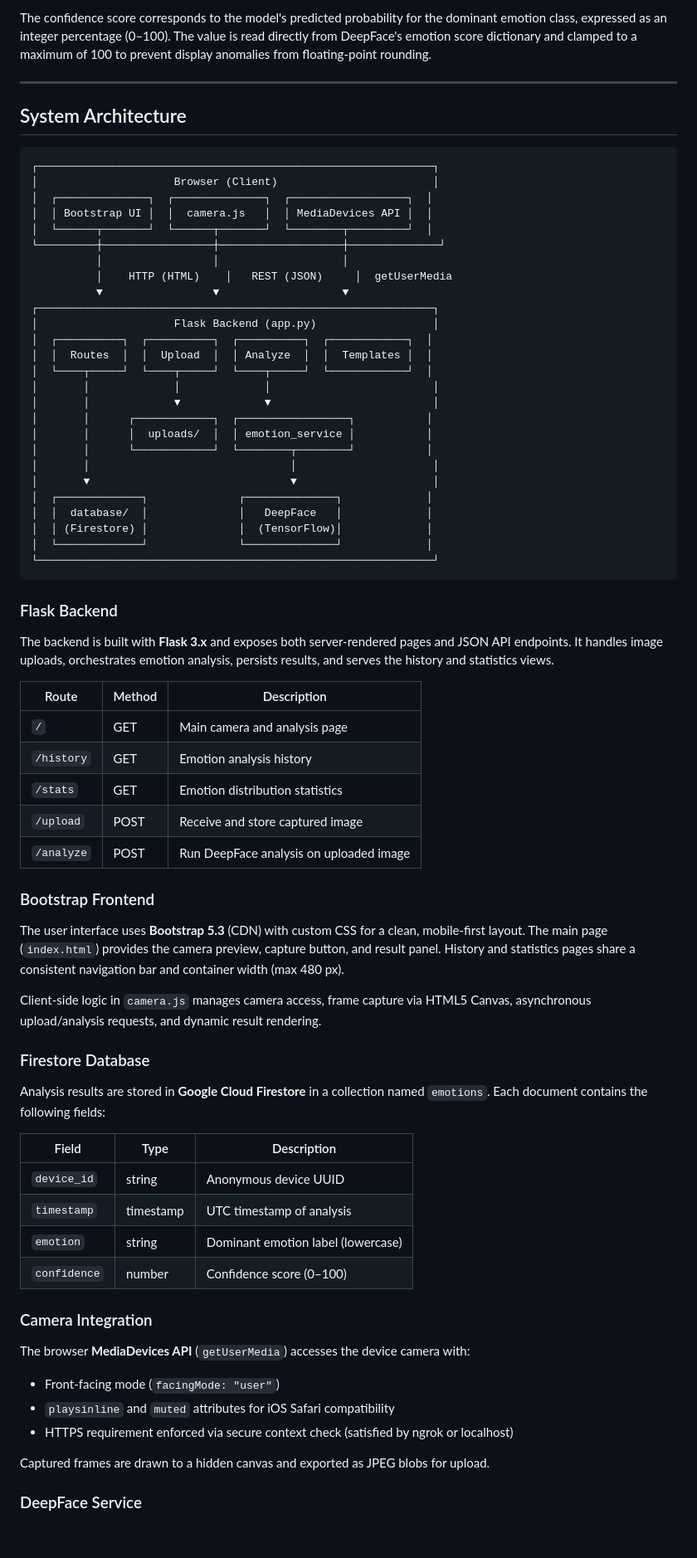
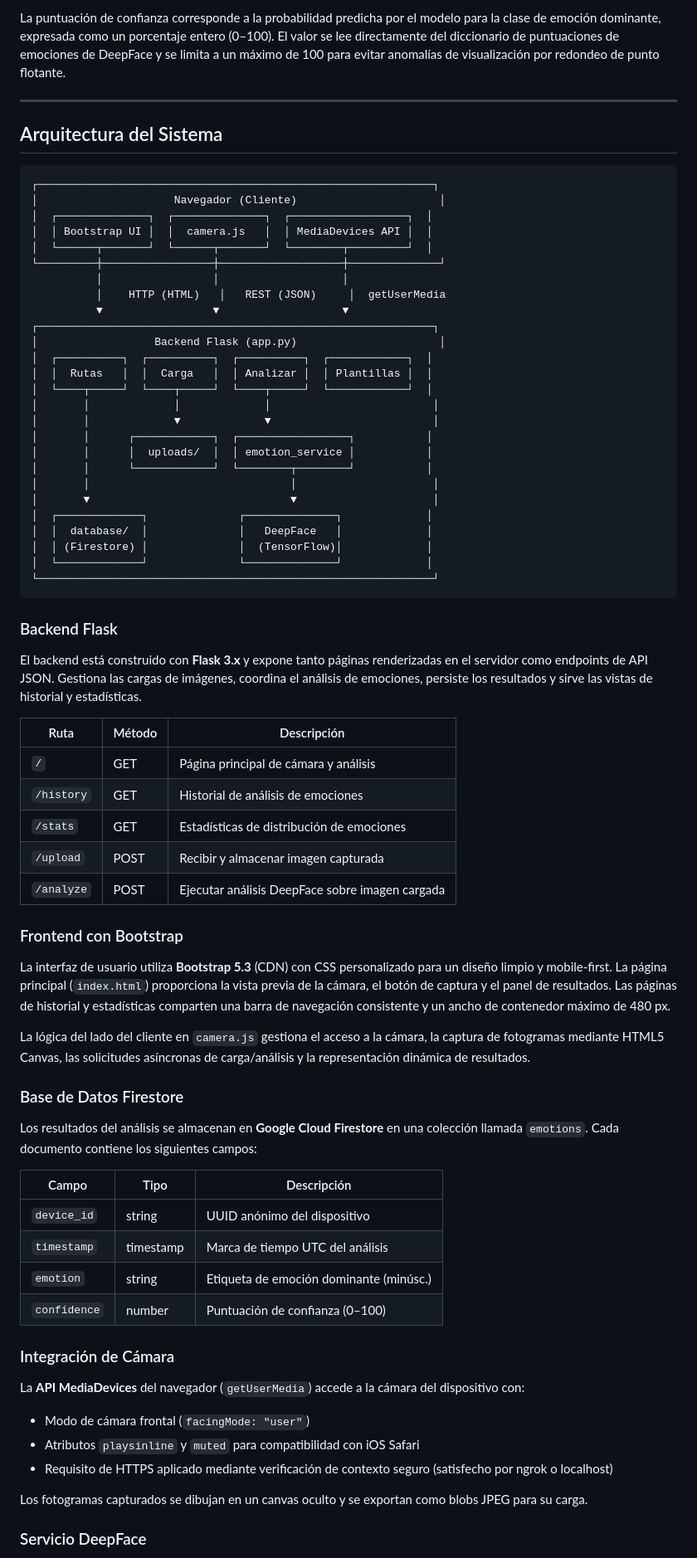
Before and after one commit to Victo0rcg/Emotion-Detector, a Markdown page: README.md, the part around one of its changes. Shown at 83% size. Drawn GitHub-style; blank space fills up the shorter version.

````diff
--- a/README.md
+++ b/README.md
@@ -63,24 +63,24 @@ If no face is detected in the image (`enforce_detection=True`), the service rais
 
-The confidence score corresponds to the model's predicted probability for the dominant emotion class, expressed as an integer percentage (0–100). The value is read directly from DeepFace's emotion score dictionary and clamped to a maximum of 100 to prevent display anomalies from floating-point rounding.
+La puntuación de confianza corresponde a la probabilidad predicha por el modelo para la clase de emoción dominante, expresada como un porcentaje entero (0–100). El valor se lee directamente del diccionario de puntuaciones de emociones de DeepFace y se limita a un máximo de 100 para evitar anomalías de visualización por redondeo de punto flotante.
 
 ---
 
-## System Architecture
+## Arquitectura del Sistema
 
 ```
 ┌─────────────────────────────────────────────────────────────┐
-│                     Browser (Client)                        │
+│                     Navegador (Cliente)                      │
 │  ┌──────────────┐  ┌──────────────┐  ┌──────────────────┐  │
 │  │ Bootstrap UI │  │  camera.js   │  │ MediaDevices API │  │
 │  └──────┬───────┘  └──────┬───────┘  └────────┬─────────┘  │
 └─────────┼─────────────────┼───────────────────┼──────────────┘
           │                 │                   │
-          │    HTTP (HTML)    │   REST (JSON)     │  getUserMedia
+          │    HTTP (HTML)   │   REST (JSON)     │  getUserMedia
           ▼                 ▼                   ▼
 ┌─────────────────────────────────────────────────────────────┐
-│                     Flask Backend (app.py)                  │
+│                  Backend Flask (app.py)                      │
 │  ┌──────────┐  ┌──────────┐  ┌──────────┐  ┌────────────┐  │
-│  │  Routes  │  │  Upload  │  │ Analyze  │  │  Templates │  │
+│  │  Rutas   │  │  Carga   │  │ Analizar │  │ Plantillas │  │
 │  └────┬─────┘  └────┬─────┘  └────┬─────┘  └────────────┘  │
 │       │             │             │                         │
 │       │             ▼             ▼                         │
@@ -96,44 +96,44 @@ The confidence score corresponds to the model's predicted probability for the do
 └─────────────────────────────────────────────────────────────┘
 ```
 
-### Flask Backend
+### Backend Flask
 
-The backend is built with **Flask 3.x** and exposes both server-rendered pages and JSON API endpoints. It handles image uploads, orchestrates emotion analysis, persists results, and serves the history and statistics views.
+El backend está construido con **Flask 3.x** y expone tanto páginas renderizadas en el servidor como endpoints de API JSON. Gestiona las cargas de imágenes, coordina el análisis de emociones, persiste los resultados y sirve las vistas de historial y estadísticas.
 
-| Route      | Method | Description                          |
-|------------|--------|--------------------------------------|
-| `/`        | GET    | Main camera and analysis page        |
-| `/history` | GET    | Emotion analysis history             |
-| `/stats`   | GET    | Emotion distribution statistics      |
-| `/upload`  | POST   | Receive and store captured image     |
-| `/analyze` | POST   | Run DeepFace analysis on uploaded image |
+| Ruta       | Método | Descripción                                    |
+|------------|--------|------------------------------------------------|
+| `/`        | GET    | Página principal de cámara y análisis          |
+| `/history` | GET    | Historial de análisis de emociones             |
+| `/stats`   | GET    | Estadísticas de distribución de emociones      |
+| `/upload`  | POST   | Recibir y almacenar imagen capturada           |
+| `/analyze` | POST   | Ejecutar análisis DeepFace sobre imagen cargada|
 
-### Bootstrap Frontend
+### Frontend con Bootstrap
 
-The user interface uses **Bootstrap 5.3** (CDN) with custom CSS for a clean, mobile-first layout. The main page (`index.html`) provides the camera preview, capture button, and result panel. History and statistics pages share a consistent navigation bar and container width (max 480 px).
+La interfaz de usuario utiliza **Bootstrap 5.3** (CDN) con CSS personalizado para un diseño limpio y mobile-first. La página principal (`index.html`) proporciona la vista previa de la cámara, el botón de captura y el panel de resultados. Las páginas de historial y estadísticas comparten una barra de navegación consistente y un ancho de contenedor máximo de 480 px.
 
-Client-side logic in `camera.js` manages camera access, frame capture via HTML5 Canvas, asynchronous upload/analysis requests, and dynamic result rendering.
+La lógica del lado del cliente en `camera.js` gestiona el acceso a la cámara, la captura de fotogramas mediante HTML5 Canvas, las solicitudes asíncronas de carga/análisis y la representación dinámica de resultados.
 
-### Firestore Database
+### Base de Datos Firestore
 
-Analysis results are stored in **Google Cloud Firestore** in a collection named `emotions`. Each document contains the following fields:
+Los resultados del análisis se almacenan en **Google Cloud Firestore** en una colección llamada `emotions`. Cada documento contiene los siguientes campos:
 
-| Field       | Type       | Description                      |
-|-------------|------------|----------------------------------|
-| `device_id` | string     | Anonymous device UUID            |
-| `timestamp` | timestamp  | UTC timestamp of analysis        |
-| `emotion`   | string     | Dominant emotion label (lowercase)|
-| `confidence`| number     | Confidence score (0–100)         |
+| Campo       | Tipo       | Descripción                            |
+|-------------|------------|----------------------------------------|
+| `device_id` | string     | UUID anónimo del dispositivo           |
+| `timestamp` | timestamp  | Marca de tiempo UTC del análisis       |
+| `emotion`   | string     | Etiqueta de emoción dominante (minúsc.)|
+| `confidence`| number     | Puntuación de confianza (0–100)        |
 
-### Camera Integration
+### Integración de Cámara
 
-The browser **MediaDevices API** (`getUserMedia`) accesses the device camera with:
+La **API MediaDevices** del navegador (`getUserMedia`) accede a la cámara del dispositivo con:
 
-- Front-facing mode (`facingMode: "user"`)
-- `playsinline` and `muted` attributes for iOS Safari compatibility
-- HTTPS requirement enforced via secure context check (satisfied by ngrok or localhost)
+- Modo de cámara frontal (`facingMode: "user"`)
+- Atributos `playsinline` y `muted` para compatibilidad con iOS Safari
+- Requisito de HTTPS aplicado mediante verificación de contexto seguro (satisfecho por ngrok o localhost)
 
-Captured frames are drawn to a hidden canvas and exported as JPEG blobs for upload.
+Los fotogramas capturados se dibujan en un canvas oculto y se exportan como blobs JPEG para su carga.
 
-### DeepFace Service
+### Servicio DeepFace
 
````
Also changed, not shown: other parts of README.md (+198 -198 lines).
